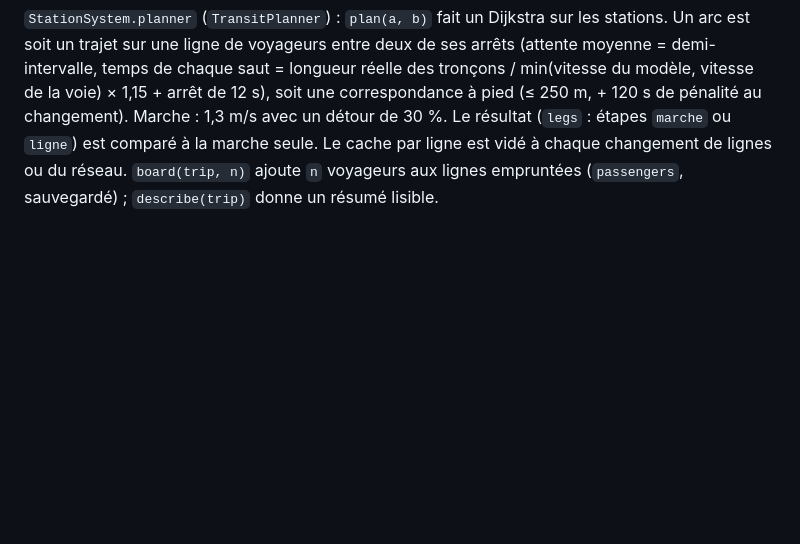
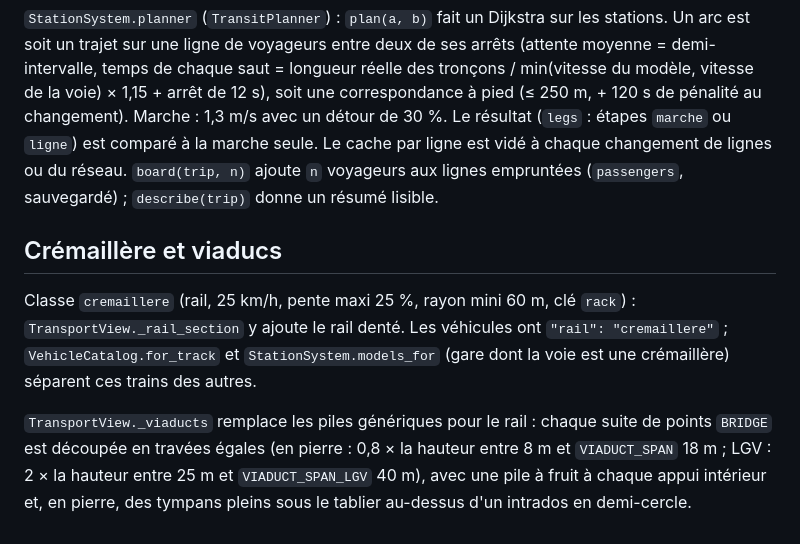
Before and after one commit to macgama/miniblocs, a Markdown page: docs/transport-architecture.md, the part around the change. GitHub-like rendering; blank space fills up the shorter version.

```diff
--- a/docs/transport-architecture.md
+++ b/docs/transport-architecture.md
@@ -111,3 +111,9 @@ La classe `metro` (mode rail) a une clé `underground` (14 m) : `RoutePlanner` v
 ## Itinéraires
 
 `StationSystem.planner` (`TransitPlanner`) : `plan(a, b)` fait un Dijkstra sur les stations. Un arc est soit un trajet sur une ligne de voyageurs entre deux de ses arrêts (attente moyenne = demi-intervalle, temps de chaque saut = longueur réelle des tronçons / min(vitesse du modèle, vitesse de la voie) × 1,15 + arrêt de 12 s), soit une correspondance à pied (≤ 250 m, + 120 s de pénalité au changement). Marche : 1,3 m/s avec un détour de 30 %. Le résultat (`legs` : étapes `marche` ou `ligne`) est comparé à la marche seule. Le cache par ligne est vidé à chaque changement de lignes ou du réseau. `board(trip, n)` ajoute `n` voyageurs aux lignes empruntées (`passengers`, sauvegardé) ; `describe(trip)` donne un résumé lisible.
+
+## Crémaillère et viaducs
+
+Classe `cremaillere` (rail, 25 km/h, pente maxi 25 %, rayon mini 60 m, clé `rack`) : `TransportView._rail_section` y ajoute le rail denté. Les véhicules ont `"rail": "cremaillere"` ; `VehicleCatalog.for_track` et `StationSystem.models_for` (gare dont la voie est une crémaillère) séparent ces trains des autres.
+
+`TransportView._viaducts` remplace les piles génériques pour le rail : chaque suite de points `BRIDGE` est découpée en travées égales (en pierre : 0,8 × la hauteur entre 8 m et `VIADUCT_SPAN` 18 m ; LGV : 2 × la hauteur entre 25 m et `VIADUCT_SPAN_LGV` 40 m), avec une pile à fruit à chaque appui intérieur et, en pierre, des tympans pleins sous le tablier au-dessus d'un intrados en demi-cercle.
```
Also changed, not shown: README.md (+9 -2 lines), docs/apercu-viaduc.png (added), 6 other files.
